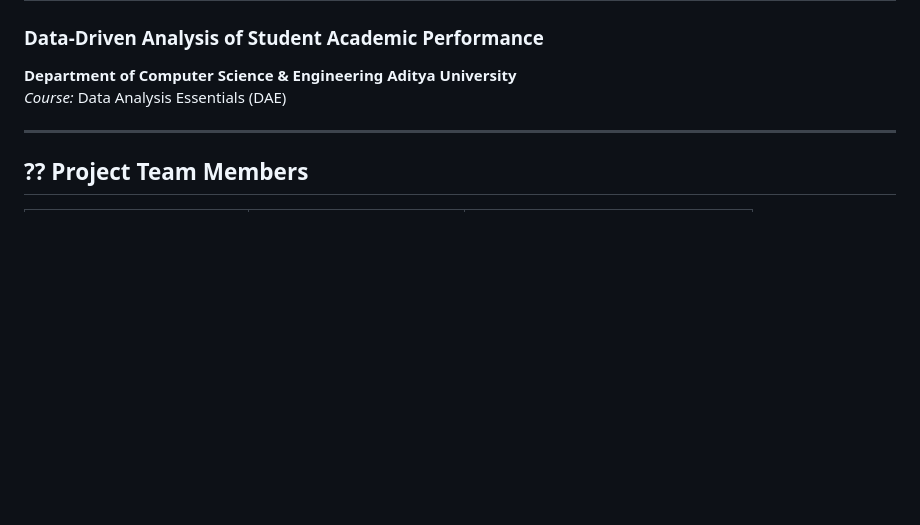
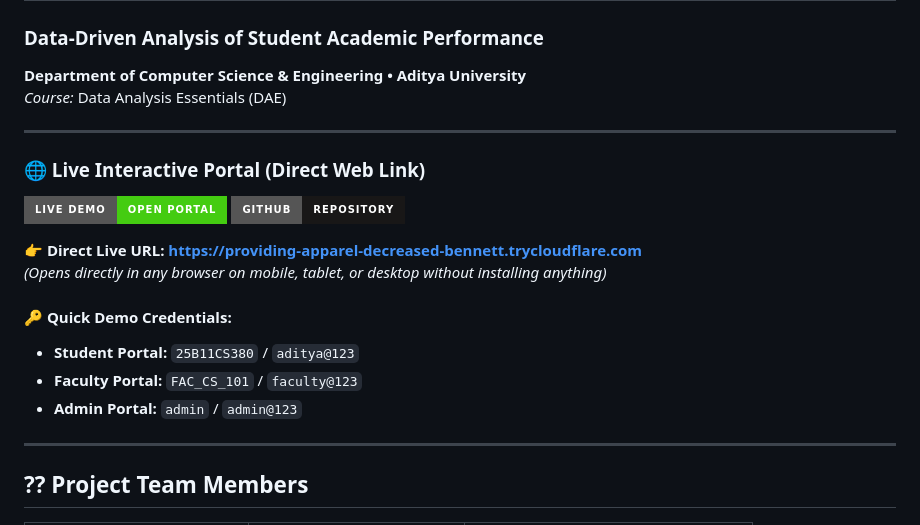
Before and after one commit to Mukundha-9/Student-Performance-Analytics-System, a Markdown page: README.md, the part around the change. Drawn GitHub-style; badges without logos; blank space fills up the shorter version.

Commit message:
Add prominent live website URL and credentials banner to README

```diff
--- a/README.md
+++ b/README.md
@@ -1,7 +1,21 @@
 # Student Performance Analytics System
 ### Data-Driven Analysis of Student Academic Performance
-**Department of Computer Science & Engineering  Aditya University**
+**Department of Computer Science & Engineering • Aditya University**
 *Course:* Data Analysis Essentials (DAE)
+
+---
+
+### 🌐 Live Interactive Portal (Direct Web Link)
+[![Live Portal](https://img.shields.io/badge/Live%20Demo-Open%20Portal-success?style=for-the-badge&logo=googlechrome)](https://providing-apparel-decreased-bennett.trycloudflare.com)
+[![GitHub Repo](https://img.shields.io/badge/GitHub-Repository-181717?style=for-the-badge&logo=github)](https://github.com/Mukundha-9/Student-Performance-Analytics-System)
+
+👉 **Direct Live URL:** [**https://providing-apparel-decreased-bennett.trycloudflare.com**](https://providing-apparel-decreased-bennett.trycloudflare.com)
+*(Opens directly in any browser on mobile, tablet, or desktop without installing anything)*
+
+#### 🔑 Quick Demo Credentials:
+- **Student Portal:** `25B11CS380` / `aditya@123`
+- **Faculty Portal:** `FAC_CS_101` / `faculty@123`
+- **Admin Portal:** `admin` / `admin@123`
 
 ---
 
```
